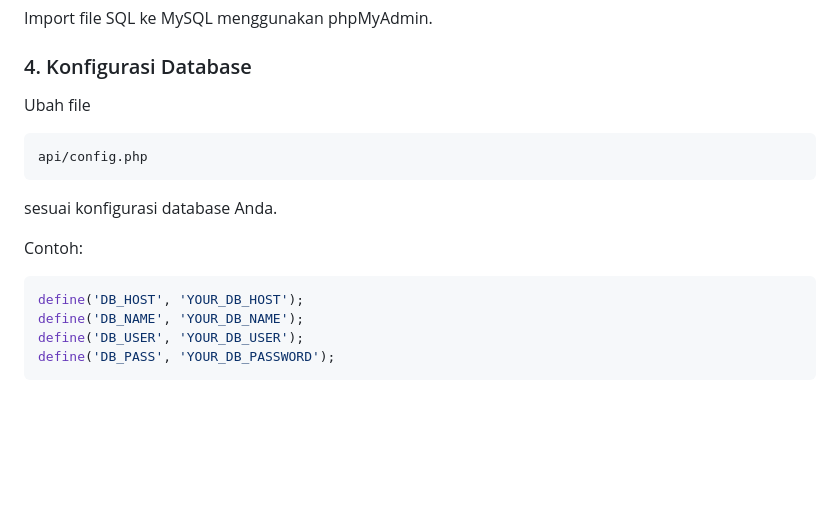
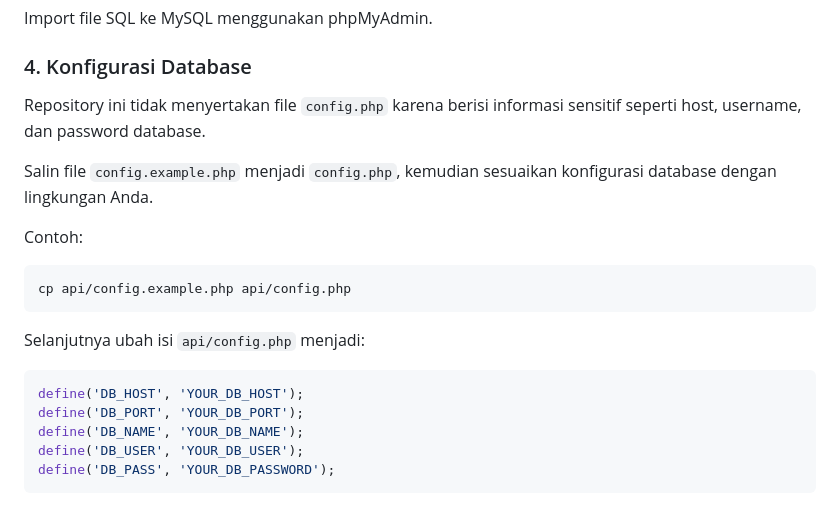
Before and after one commit to wildanhanan/nova-import, a Markdown page: README.md, the part around the change. Rendered like a GitHub page; blank space fills up the shorter version.

Commit message:
Revise database configuration instructions in README
Updated instructions for configuring the database, including copying the example config file and modifying its contents.

````diff
--- a/README.md
+++ b/README.md
@@ -108,18 +108,21 @@ Import file SQL ke MySQL menggunakan phpMyAdmin.
 
 ### 4. Konfigurasi Database
 
-Ubah file
+Repository ini tidak menyertakan file `config.php` karena berisi informasi sensitif seperti host, username, dan password database.
 
-```
-api/config.php
-```
-
-sesuai konfigurasi database Anda.
+Salin file `config.example.php` menjadi `config.php`, kemudian sesuaikan konfigurasi database dengan lingkungan Anda.
 
 Contoh:
 
+```bash
+cp api/config.example.php api/config.php
+```
+
+Selanjutnya ubah isi `api/config.php` menjadi:
+
 ```php
 define('DB_HOST', 'YOUR_DB_HOST');
+define('DB_PORT', 'YOUR_DB_PORT');
 define('DB_NAME', 'YOUR_DB_NAME');
 define('DB_USER', 'YOUR_DB_USER');
 define('DB_PASS', 'YOUR_DB_PASSWORD');
````
